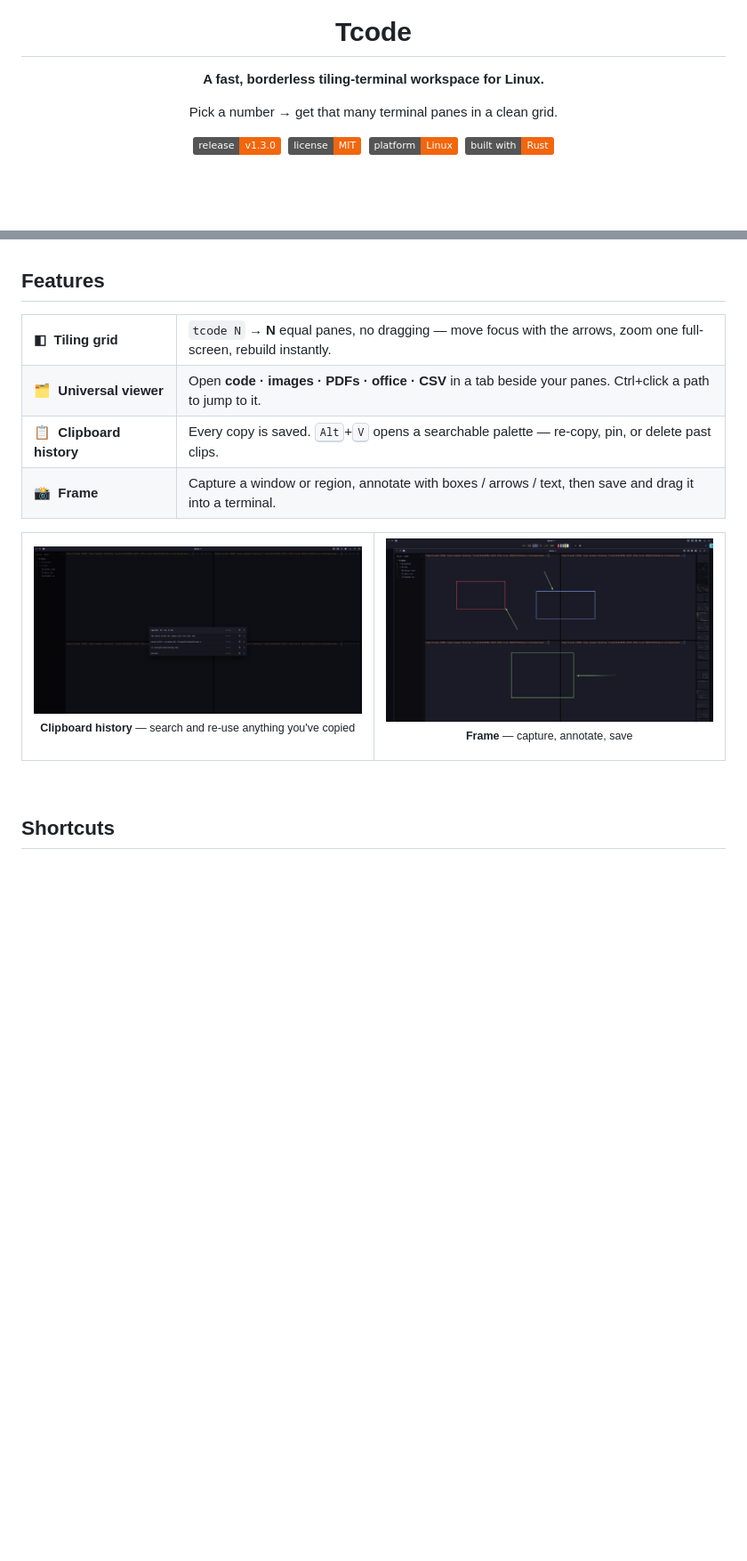
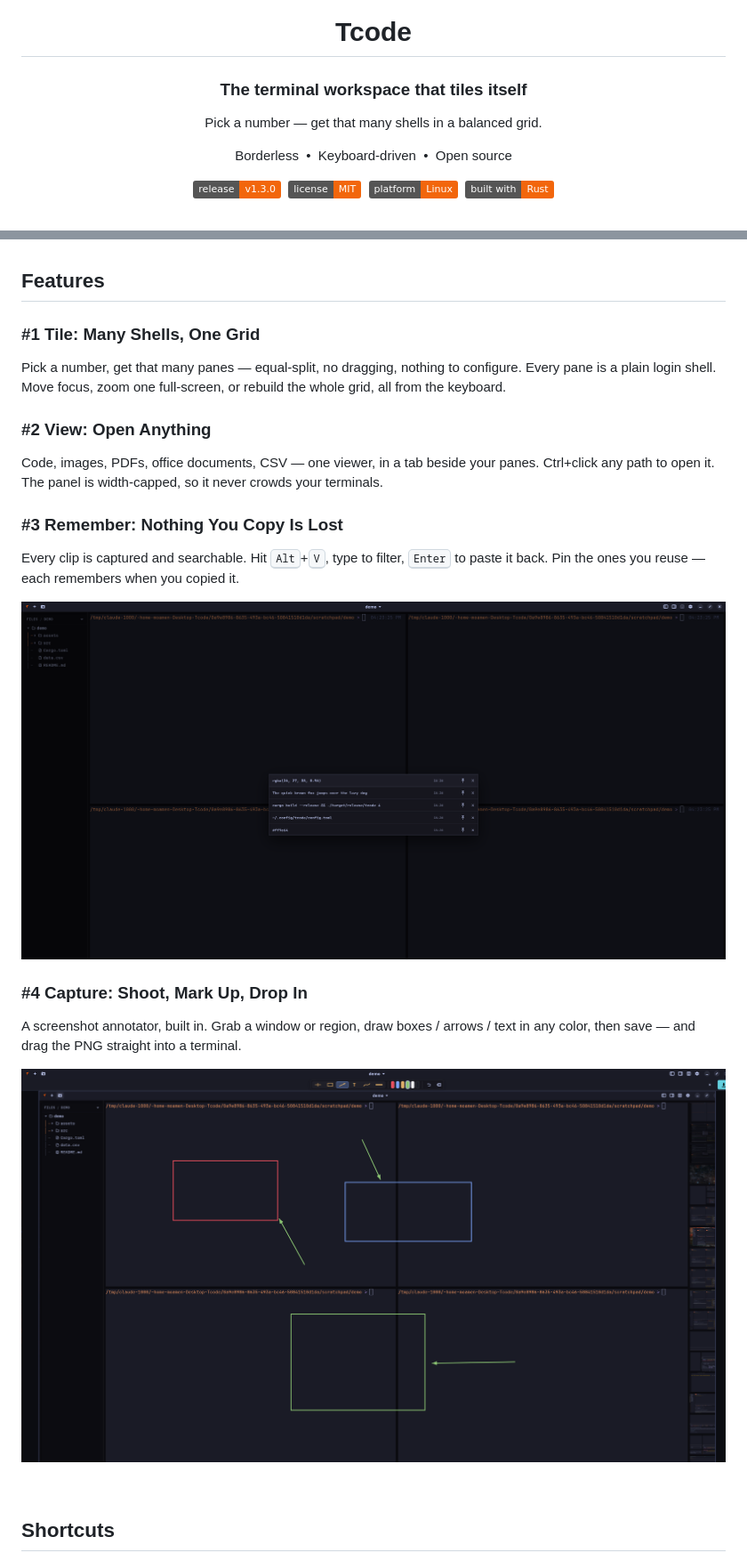
Before and after one commit to moamen1358/Tcode, a Markdown page: README.md, 2 parts joined by grey strips. Shown at 89% size. Drawn GitHub-style; badges without logos; blank space fills up the shorter version.

Commit message:
docs: re-voice README in the Hermes direction — bold tagline, numbered features
- Hero gets a benefit-first tagline ('The terminal workspace that tiles itself')
  with a Borderless · Keyboard-driven · Open source meta line
- Features become numbered, declarative sections (#1 Tile: Many Shells, One Grid …)
  each with a punchy one-liner, screenshots inline under #3 and #4
- Terse, confident install copy ('No Rust. No build. Three steps.')
- Full-width shortcut cheatsheet kept

Co-Authored-By: Claude Opus 4.8 (1M context) <noreply@anthropic.com>

```diff
--- a/README.md
+++ b/README.md
@@ -4,9 +4,11 @@
 
 # Tcode
 
-**A fast, borderless tiling-terminal workspace for Linux.**
+### The terminal workspace that tiles itself
 
-Pick a number → get that many terminal panes in a clean grid.
+Pick a number — get that many shells in a balanced grid.
+
+Borderless&nbsp; •&nbsp; Keyboard-driven&nbsp; •&nbsp; Open source
 
 [![Release](https://img.shields.io/badge/release-v1.3.0-F2660C)](https://github.com/moamen1358/Tcode/releases/latest)
 &nbsp;[![License](https://img.shields.io/badge/license-MIT-F2660C)](LICENSE)
@@ -44,37 +46,29 @@ tcode 4      # straight to a 2×2 grid
 
 ## Features
 
-<table width="100%">
-<tr>
-<td width="22%"><b>◧&nbsp; Tiling grid</b></td>
-<td><code>tcode N</code> → <b>N</b> equal panes, no dragging — move focus with the arrows, zoom one full-screen, rebuild instantly.</td>
-</tr>
-<tr>
-<td><b>🗂&nbsp; Universal viewer</b></td>
-<td>Open <b>code · images · PDFs · office · CSV</b> in a tab beside your panes. Ctrl+click a path to jump to it.</td>
-</tr>
-<tr>
-<td><b>📋&nbsp; Clipboard history</b></td>
-<td>Every copy is saved. <kbd>Alt</kbd>+<kbd>V</kbd> opens a searchable palette — re-copy, pin, or delete past clips.</td>
-</tr>
-<tr>
-<td><b>📸&nbsp; Frame</b></td>
-<td>Capture a window or region, annotate with boxes / arrows / text, then save and drag it into a terminal.</td>
-</tr>
-</table>
+### #1 Tile: Many Shells, One Grid
 
-<table width="100%">
-<tr>
-<td width="50%" valign="top">
-<img src="docs/clipboard.png" alt="The Alt+V clipboard palette: a searchable list of copied entries with capture times and pin / delete actions">
-<p align="center"><sub><b>Clipboard history</b> — search and re-use anything you've copied</sub></p>
-</td>
-<td width="50%" valign="top">
-<img src="docs/frame.png" alt="Frame annotating a screenshot — toolbar and colors on top, boxes and arrows on the image, screenshots strip on the right">
-<p align="center"><sub><b>Frame</b> — capture, annotate, save</sub></p>
-</td>
-</tr>
-</table>
+Pick a number, get that many panes — equal-split, no dragging, nothing to configure. Every pane is a plain login shell. Move focus, zoom one full-screen, or rebuild the whole grid, all from the keyboard.
+
+### #2 View: Open Anything
+
+Code, images, PDFs, office documents, CSV — one viewer, in a tab beside your panes. Ctrl+click any path to open it. The panel is width-capped, so it never crowds your terminals.
+
+### #3 Remember: Nothing You Copy Is Lost
+
+Every clip is captured and searchable. Hit <kbd>Alt</kbd>+<kbd>V</kbd>, type to filter, <kbd>Enter</kbd> to paste it back. Pin the ones you reuse — each remembers when you copied it.
+
+<p align="center">
+  <img src="docs/clipboard.png" width="800" alt="The Alt+V clipboard palette: a searchable list of copied entries with capture times and pin / delete actions">
+</p>
+
+### #4 Capture: Shoot, Mark Up, Drop In
+
+A screenshot annotator, built in. Grab a window or region, draw boxes / arrows / text in any color, then save — and drag the PNG straight into a terminal.
+
+<p align="center">
+  <img src="docs/frame.png" width="800" alt="Frame annotating a screenshot — toolbar and colors on top, boxes and arrows on the image, screenshots strip on the right">
+</p>
 
 <br>
 
```
Also changed, not shown: other parts of README.md (+1 -1 lines).
